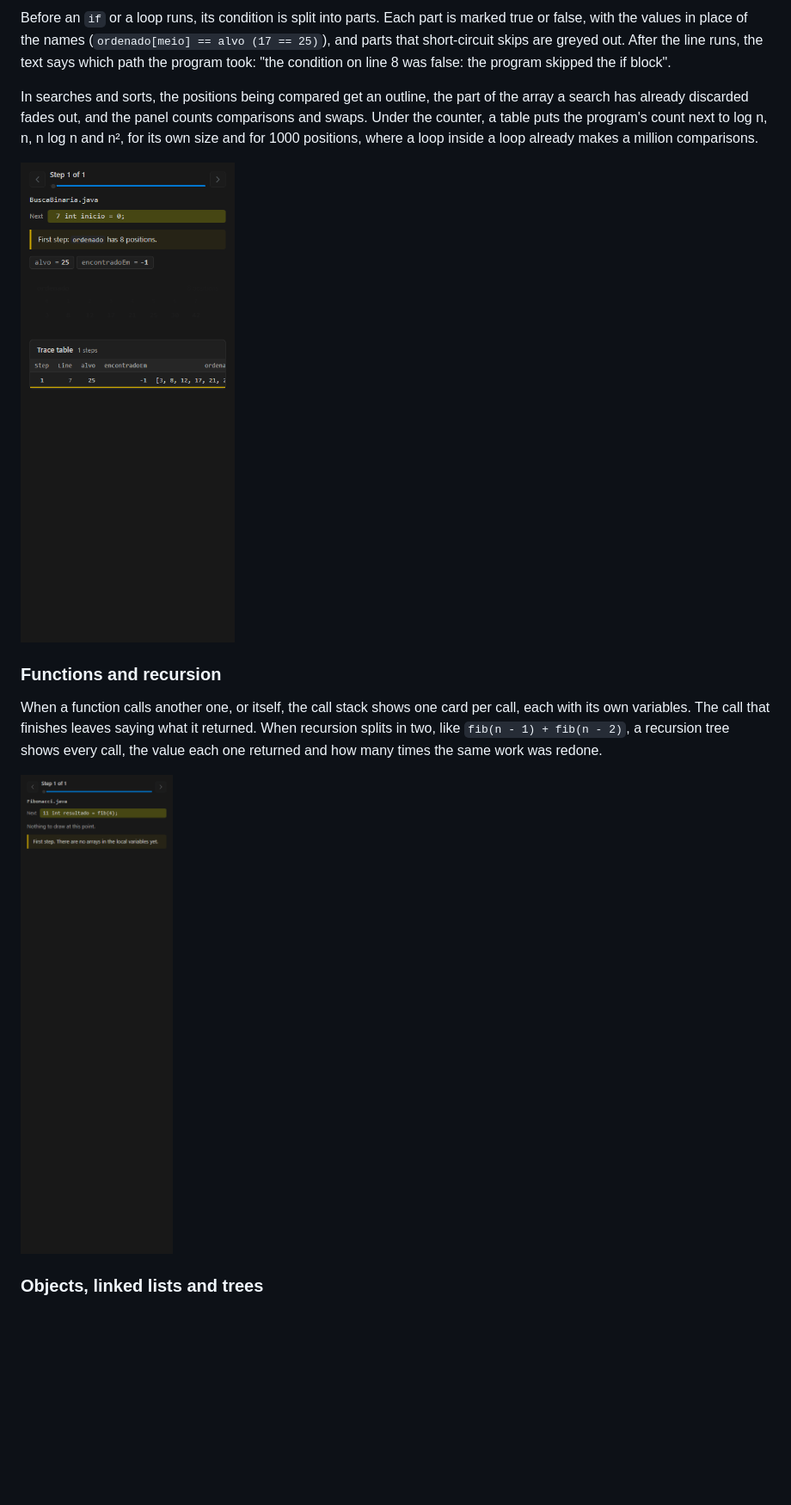
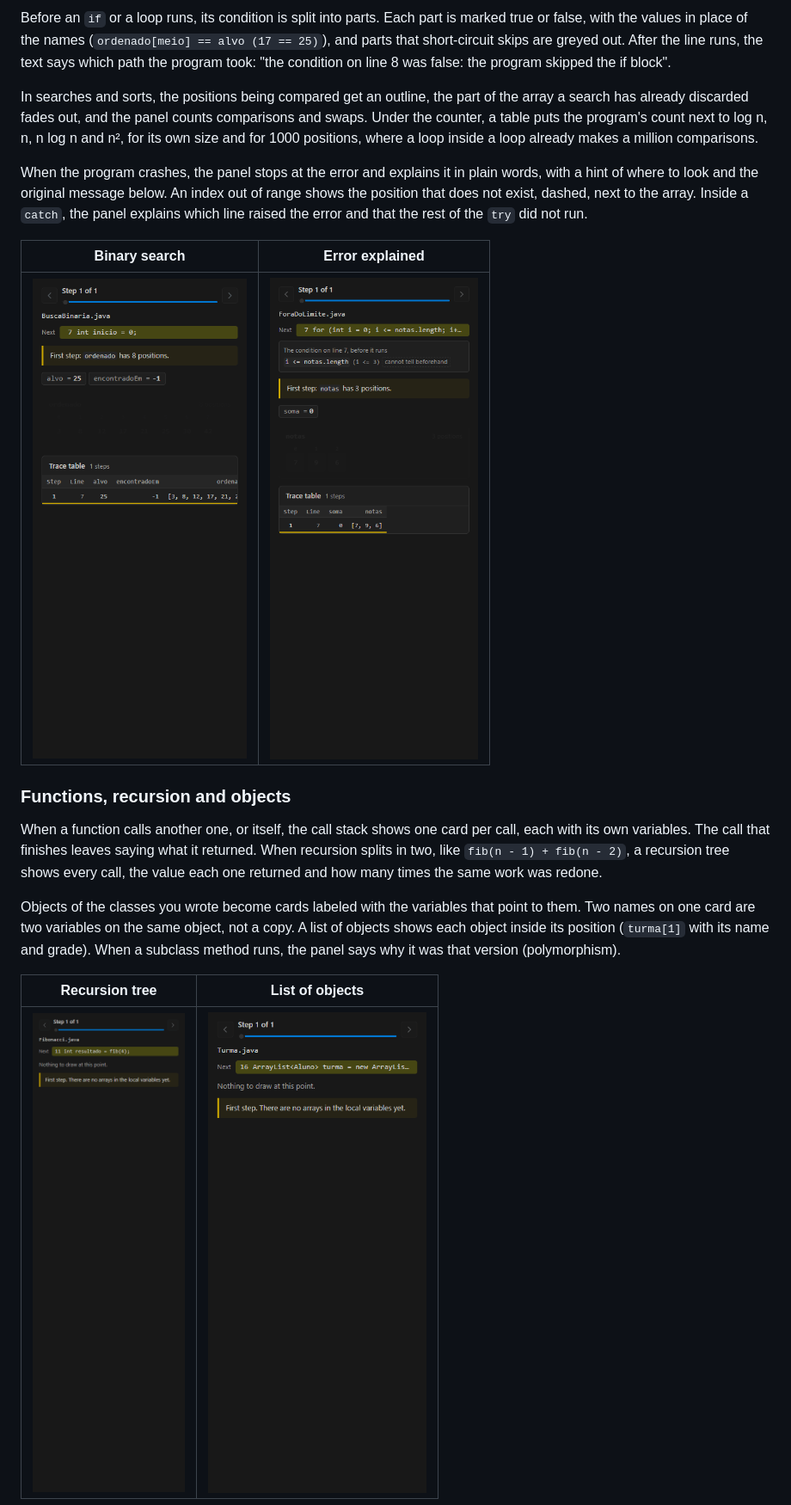
Before and after one commit to celoramos/Code-Scope, a Markdown page: README.md, the part around one of its changes. Shown at 86% size. Drawn GitHub-style; blank space fills up the shorter version.

Commit message:
README: GIFs em pares do mesmo tamanho, um par por tema

```diff
--- a/README.md
+++ b/README.md
@@ -36,13 +38,19 @@ Before an `if` or a loop runs, its condition is split into parts. Each part is m
 
 In searches and sorts, the positions being compared get an outline, the part of the array a search has already discarded fades out, and the panel counts comparisons and swaps. Under the counter, a table puts the program's count next to log n, n, n log n and n², for its own size and for 1000 positions, where a loop inside a loop already makes a million comparisons.
 
-![The condition with its values, the compared position and the discarded half](docs/busca.gif)
+When the program crashes, the panel stops at the error and explains it in plain words, with a hint of where to look and the original message below. An index out of range shows the position that does not exist, dashed, next to the array. Inside a `catch`, the panel explains which line raised the error and that the rest of the `try` did not run.
 
-### Functions and recursion
+| Binary search | Error explained |
+|:---:|:---:|
+| <img src="docs/busca.gif" alt="The condition with its values, the compared position and the discarded half" width="320"> | <img src="docs/erro.gif" alt="Index out of range: the position that does not exist" width="320"> |
+
+### Functions, recursion and objects
 
 When a function calls another one, or itself, the call stack shows one card per call, each with its own variables. The call that finishes leaves saying what it returned. When recursion splits in two, like `fib(n - 1) + fib(n - 2)`, a recursion tree shows every call, the value each one returned and how many times the same work was redone.
 
-![fib(4): every call with what it returned](docs/recursao.gif)
+Objects of the classes you wrote become cards labeled with the variables that point to them. Two names on one card are two variables on the same object, not a copy. A list of objects shows each object inside its position (`turma[1]` with its name and grade). When a subclass method runs, the panel says why it was that version (polymorphism).
 
-### Objects, linked lists and trees
+| Recursion tree | List of objects |
+|:---:|:---:|
+| <img src="docs/recursao.gif" alt="fib(4): every call with what it returned" width="320"> | <img src="docs/objetos.gif" alt="Each student inside its position, with melhor pointing to one" width="320"> |
 
```
Also changed, not shown: other parts of README.md (+13 -21 lines), README.pt-br.md (+23 -25 lines).
